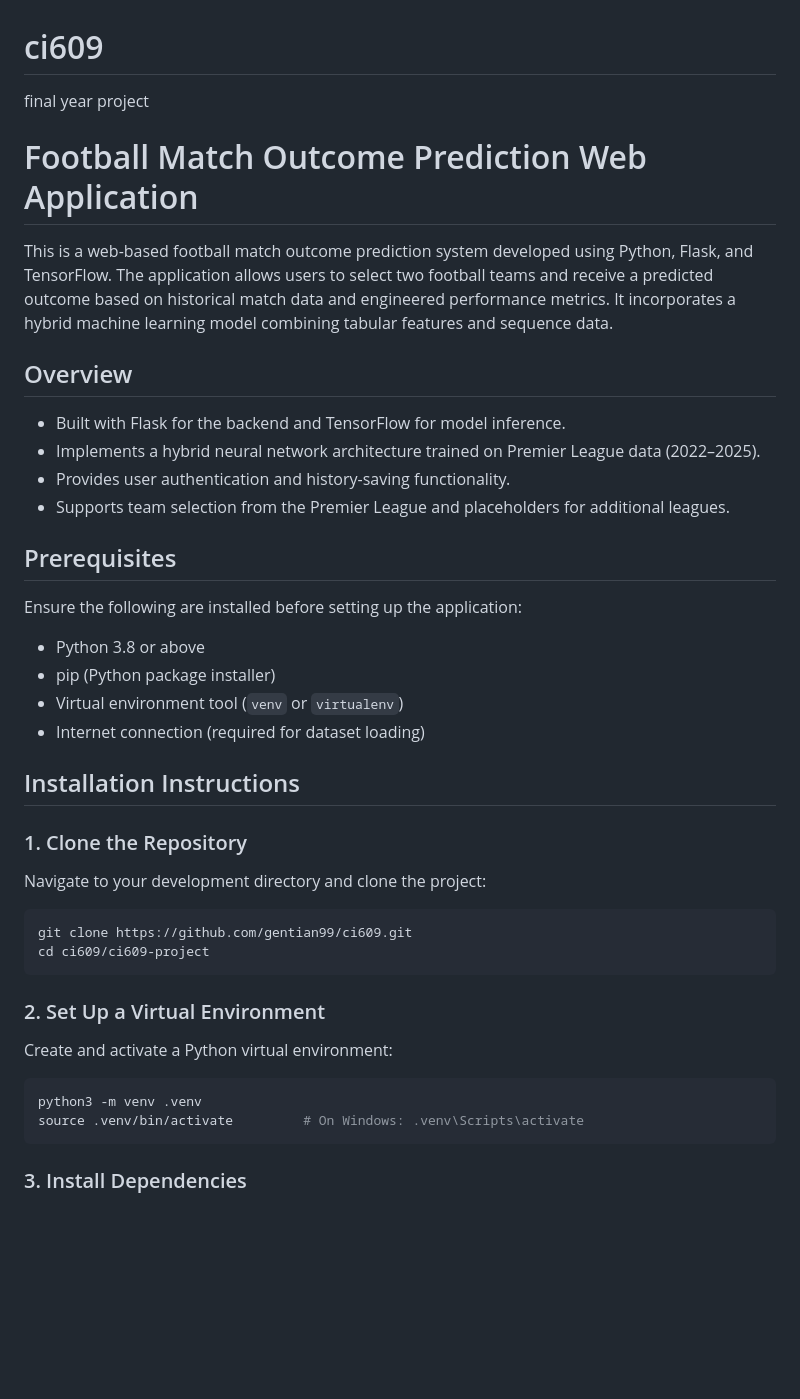
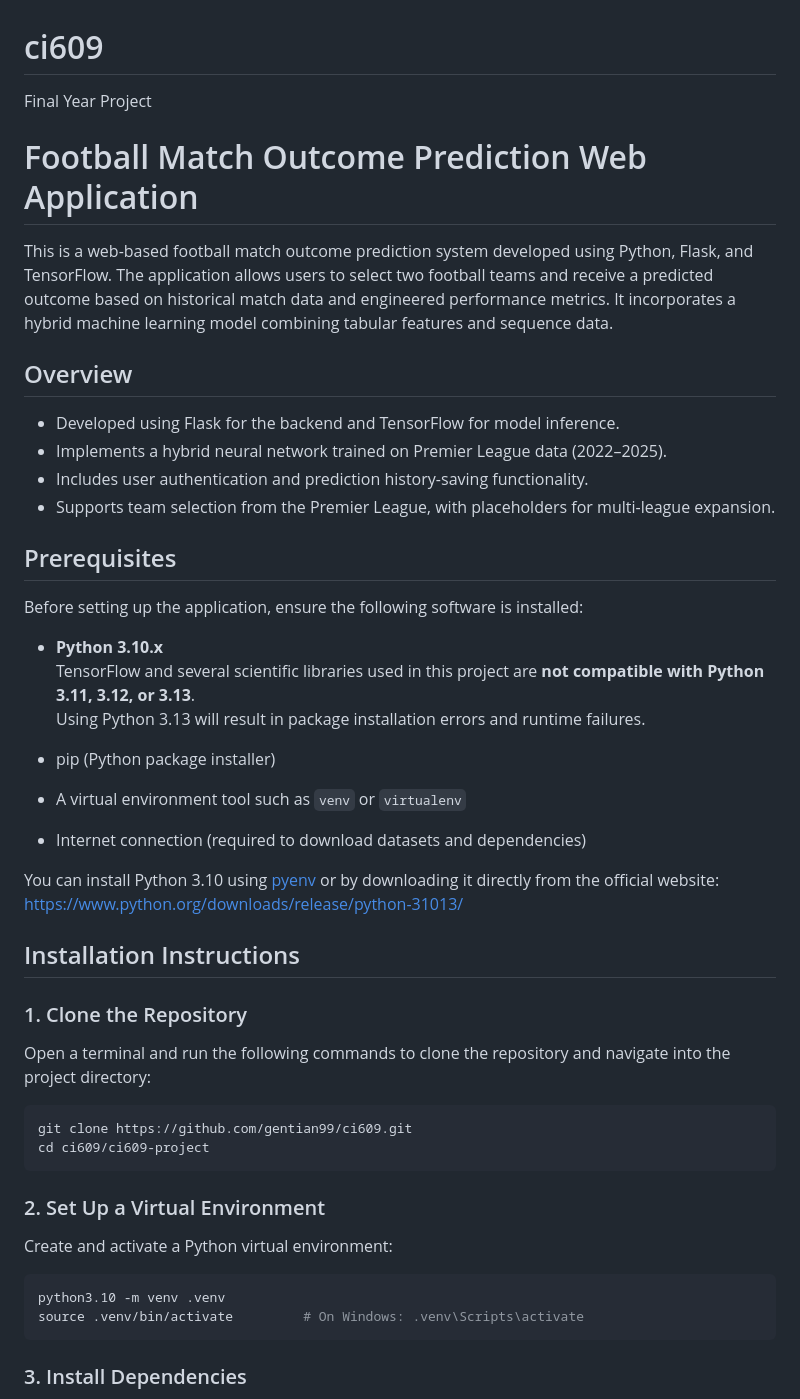
Before and after one commit to gentian99/ci609, a Markdown page: README.md, the part around the change. Drawn GitHub-style; blank space fills up the shorter version.

````diff
--- a/README.md
+++ b/README.md
@@ -1,30 +1,37 @@
 # ci609
-final year project
+Final Year Project
+
 # Football Match Outcome Prediction Web Application
 
 This is a web-based football match outcome prediction system developed using Python, Flask, and TensorFlow. The application allows users to select two football teams and receive a predicted outcome based on historical match data and engineered performance metrics. It incorporates a hybrid machine learning model combining tabular features and sequence data.
 
 ## Overview
 
-- Built with Flask for the backend and TensorFlow for model inference.
-- Implements a hybrid neural network architecture trained on Premier League data (2022–2025).
-- Provides user authentication and history-saving functionality.
-- Supports team selection from the Premier League and placeholders for additional leagues.
+- Developed using Flask for the backend and TensorFlow for model inference.
+- Implements a hybrid neural network trained on Premier League data (2022–2025).
+- Includes user authentication and prediction history-saving functionality.
+- Supports team selection from the Premier League, with placeholders for multi-league expansion.
 
 ## Prerequisites
 
-Ensure the following are installed before setting up the application:
+Before setting up the application, ensure the following software is installed:
 
-- Python 3.8 or above
+- **Python 3.10.x**
+  TensorFlow and several scientific libraries used in this project are **not compatible with Python 3.11, 3.12, or 3.13**.
+  Using Python 3.13 will result in package installation errors and runtime failures.
+
 - pip (Python package installer)
-- Virtual environment tool (`venv` or `virtualenv`)
-- Internet connection (required for dataset loading)
+- A virtual environment tool such as `venv` or `virtualenv`
+- Internet connection (required to download datasets and dependencies)
+
+You can install Python 3.10 using [pyenv](https://github.com/pyenv/pyenv) or by downloading it directly from the official website:
+https://www.python.org/downloads/release/python-31013/
 
 ## Installation Instructions
 
 ### 1. Clone the Repository
 
-Navigate to your development directory and clone the project:
+Open a terminal and run the following commands to clone the repository and navigate into the project directory:
 
 ```bash
 git clone https://github.com/gentian99/ci609.git
@@ -36,7 +43,7 @@ cd ci609/ci609-project
 Create and activate a Python virtual environment:
 
 ```bash
-python3 -m venv .venv
+python3.10 -m venv .venv
 source .venv/bin/activate         # On Windows: .venv\Scripts\activate
 ```
 
````
